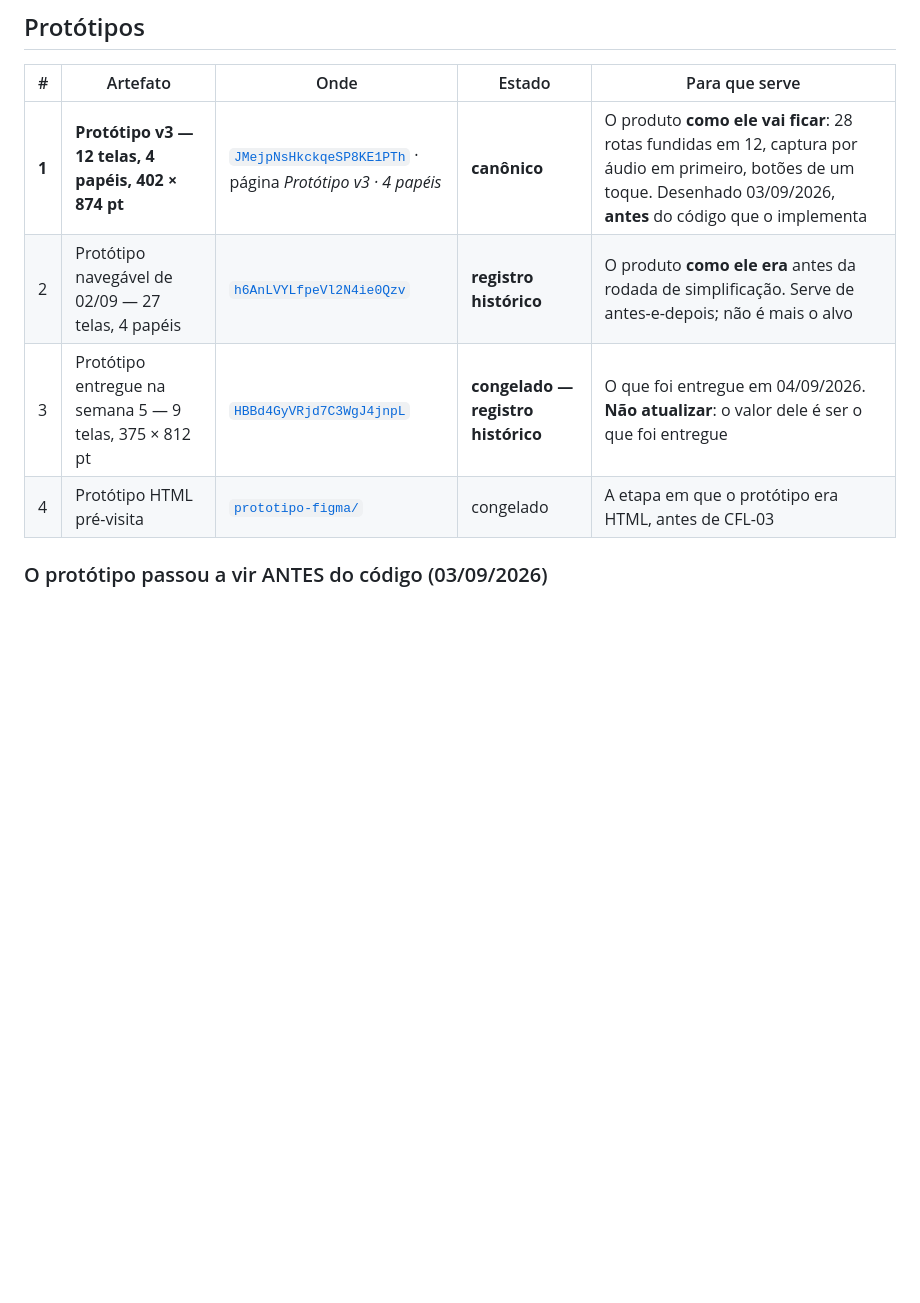
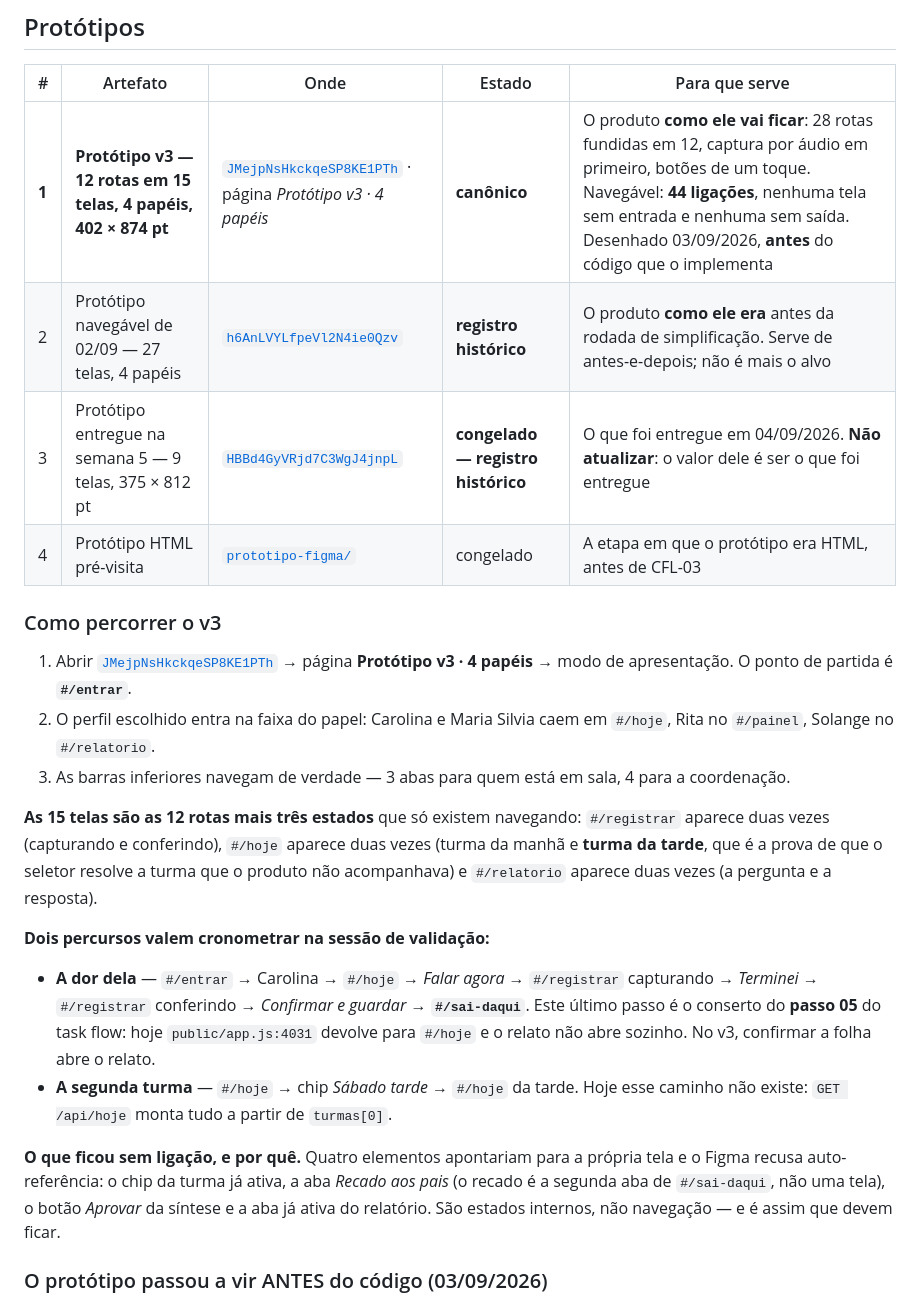
Before and after one commit to igorregoir-lgtm/percurso-mvp, a Markdown page: docs/ARTEFATOS-VISUAIS.md, the part around the change. Drawn GitHub-style; blank space fills up the shorter version.

Commit message:
F-1: o protótipo v3 fica navegável — 44 ligações, nenhuma tela sem saída
Ligar as telas revelou três buracos que o desenho estático escondia, e os
três eram consequência da própria simplificação:

  #/chamada, #/turma e #/copilot ficaram ÓRFÃOS. O teto de 3 cartões no
  #/hoje e a barra de 3 abas tiraram deles toda porta de entrada. Cada um
  ganhou a sua, e nenhuma é decorativa: "Quem veio sábado" sai do cartão de
  captura (a chamada é do ENCONTRO, como a folha); "Ver a turma inteira" sai
  do cartão do que o grupo mostrou; "Pensar junto" sai do painel.

  #/relatorio ficou SEM SAÍDA. A diretoria entrava e não voltava, porque a
  única ligação da tela apontava para ela mesma.

Daí os dois estados novos, que são os que provam duas teses do plano:

  #/hoje da turma da TARDE — o seletor funcionando. Hoje GET /api/hoje monta
  cartão, chamada, folha, pauta, alertas e agenda a partir de turmas[0], e a
  psicóloga responde por duas turmas de sábado: o produto acompanha uma.
  #/relatorio com a RESPOSTA — a fusão do #/consulta demonstrada, com a
  resposta saindo da camada agregada e dizendo que sai.

O percurso que a sessão de validação vai cronometrar termina onde deve:
#/registrar conferindo → "Confirmar e guardar" → #/sai-daqui. É o conserto
do passo 05 do task flow, hoje marcado em âmbar porque public/app.js:4031
devolve para #/hoje e o relato não abre sozinho.

Quatro elementos seguem sem ligação por decisão: apontariam para a própria
tela, e o Figma recusa auto-referência. São estados internos (chip da turma
ativa, aba do recado, botão de aprovar, aba ativa do relatório), não
navegação.

Cobertura conferida por script: 15 telas, 44 ligações, semEntrada [],
semSaida []. Ponto de partida em #/entrar. Gates: 167 unitários verdes.

Co-Authored-By: Claude Opus 5 <noreply@anthropic.com>

```diff
--- a/docs/ARTEFATOS-VISUAIS.md
+++ b/docs/ARTEFATOS-VISUAIS.md
@@ -8,10 +8,37 @@
 
 | # | Artefato | Onde | Estado | Para que serve |
 |---|---|---|---|---|
-| **1** | **Protótipo v3 — 12 telas, 4 papéis, 402 × 874 pt** | [`JMejpNsHkckqeSP8KE1PTh`](https://www.figma.com/design/JMejpNsHkckqeSP8KE1PTh) · página *Protótipo v3 · 4 papéis* | **canônico** | O produto **como ele vai ficar**: 28 rotas fundidas em 12, captura por áudio em primeiro, botões de um toque. Desenhado 03/09/2026, **antes** do código que o implementa |
+| **1** | **Protótipo v3 — 12 rotas em 15 telas, 4 papéis, 402 × 874 pt** | [`JMejpNsHkckqeSP8KE1PTh`](https://www.figma.com/design/JMejpNsHkckqeSP8KE1PTh) · página *Protótipo v3 · 4 papéis* | **canônico** | O produto **como ele vai ficar**: 28 rotas fundidas em 12, captura por áudio em primeiro, botões de um toque. Navegável: **44 ligações**, nenhuma tela sem entrada e nenhuma sem saída. Desenhado 03/09/2026, **antes** do código que o implementa |
 | 2 | Protótipo navegável de 02/09 — 27 telas, 4 papéis | [`h6AnLVYLfpeVl2N4ie0Qzv`](https://www.figma.com/design/h6AnLVYLfpeVl2N4ie0Qzv) | **registro histórico** | O produto **como ele era** antes da rodada de simplificação. Serve de antes-e-depois; não é mais o alvo |
 | 3 | Protótipo entregue na semana 5 — 9 telas, 375 × 812 pt | [`HBBd4GyVRjd7C3WgJ4jnpL`](https://www.figma.com/design/HBBd4GyVRjd7C3WgJ4jnpL) | **congelado — registro histórico** | O que foi entregue em 04/09/2026. **Não atualizar**: o valor dele é ser o que foi entregue |
 | 4 | Protótipo HTML pré-visita | [`prototipo-figma/`](../prototipo-figma/) | congelado | A etapa em que o protótipo era HTML, antes de CFL-03 |
+
+### Como percorrer o v3
+
+1. Abrir [`JMejpNsHkckqeSP8KE1PTh`](https://www.figma.com/design/JMejpNsHkckqeSP8KE1PTh) → página
+   **Protótipo v3 · 4 papéis** → modo de apresentação. O ponto de partida é **`#/entrar`**.
+2. O perfil escolhido entra na faixa do papel: Carolina e Maria Silvia caem em `#/hoje`, Rita no
+   `#/painel`, Solange no `#/relatorio`.
+3. As barras inferiores navegam de verdade — 3 abas para quem está em sala, 4 para a coordenação.
+
+**As 15 telas são as 12 rotas mais três estados** que só existem navegando: `#/registrar` aparece
+duas vezes (capturando e conferindo), `#/hoje` aparece duas vezes (turma da manhã e **turma da
+tarde**, que é a prova de que o seletor resolve a turma que o produto não acompanhava) e
+`#/relatorio` aparece duas vezes (a pergunta e a resposta).
+
+**Dois percursos valem cronometrar na sessão de validação:**
+
+- **A dor dela** — `#/entrar` → Carolina → `#/hoje` → *Falar agora* → `#/registrar` capturando →
+  *Terminei* → `#/registrar` conferindo → *Confirmar e guardar* → **`#/sai-daqui`**. Este último
+  passo é o conserto do **passo 05** do task flow: hoje `public/app.js:4031` devolve para `#/hoje` e
+  o relato não abre sozinho. No v3, confirmar a folha abre o relato.
+- **A segunda turma** — `#/hoje` → chip *Sábado tarde* → `#/hoje` da tarde. Hoje esse caminho não
+  existe: `GET /api/hoje` monta tudo a partir de `turmas[0]`.
+
+**O que ficou sem ligação, e por quê.** Quatro elementos apontariam para a própria tela e o Figma
+recusa auto-referência: o chip da turma já ativa, a aba *Recado aos pais* (o recado é a segunda aba
+de `#/sai-daqui`, não uma tela), o botão *Aprovar* da síntese e a aba já ativa do relatório. São
+estados internos, não navegação — e é assim que devem ficar.
 
 ### O protótipo passou a vir ANTES do código (03/09/2026)
 
```
